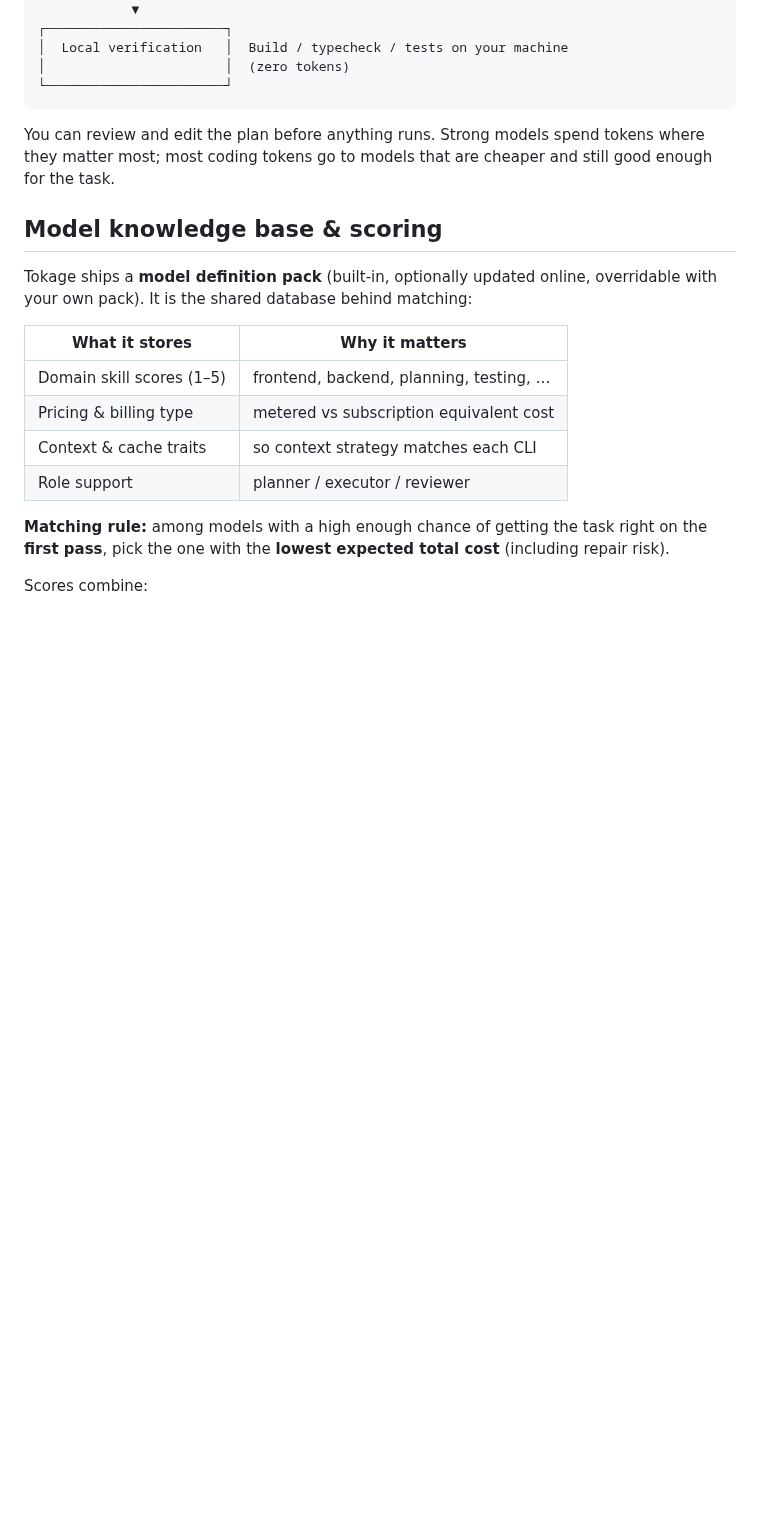
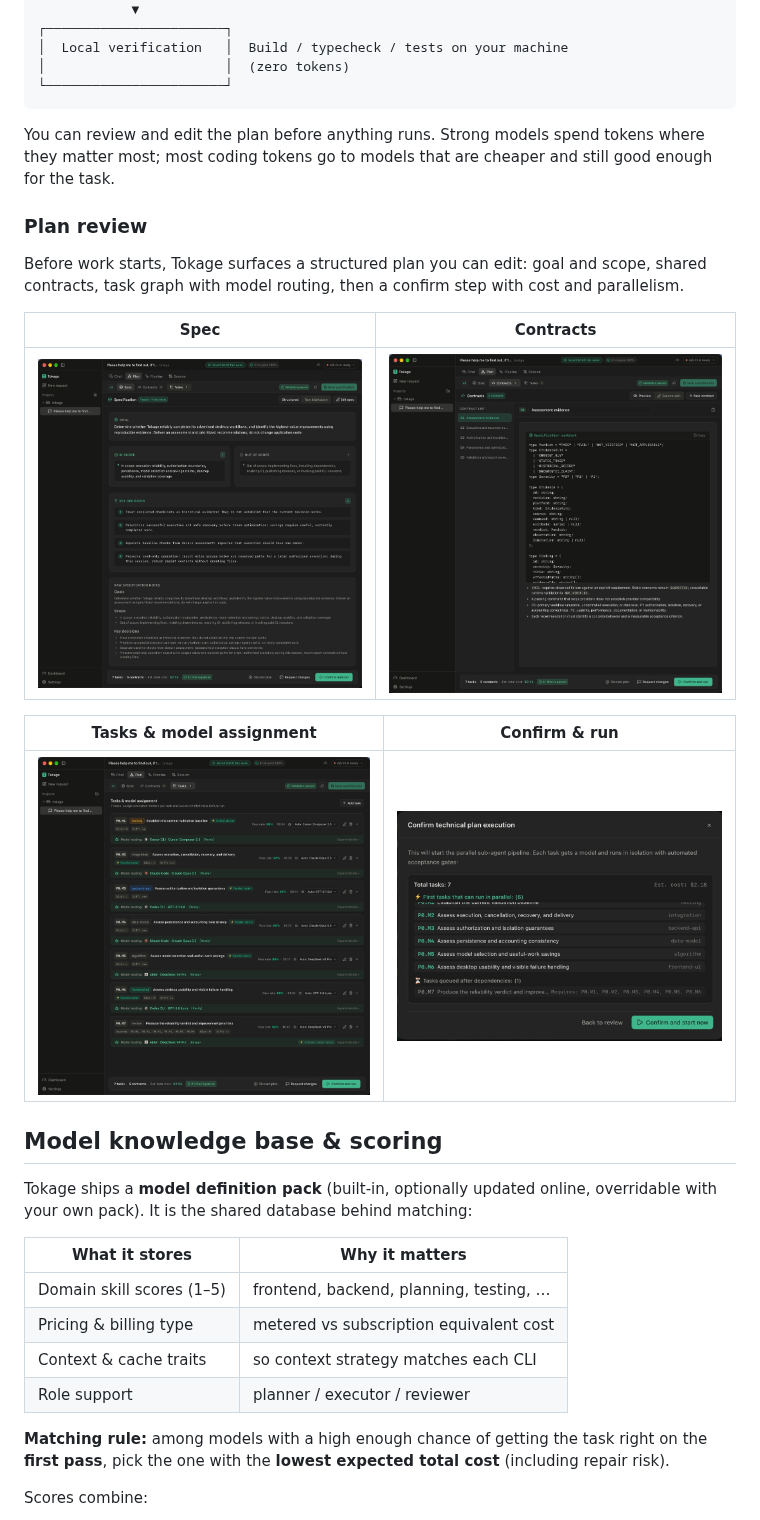
Before and after one commit to iwpz/tokage, a Markdown page: README.md, the part around one of its changes. Drawn GitHub-style; pictures changed too: docs/images/confirm-execution.png (added), docs/images/plan-contracts.png (added), docs/images/plan-spec.png (added); blank space fills up the shorter version.

Commit message:
docs: add product screenshots to README walkthrough
Show the chat plan view and Spec → Contracts → Tasks → Confirm flow in both English and zh-CN READMEs.

````diff
--- a/README.md
+++ b/README.md
@@ -54,6 +58,18 @@ You describe a goal
 ```
 
 You can review and edit the plan before anything runs. Strong models spend tokens where they matter most; most coding tokens go to models that are cheaper and still good enough for the task.
+
+### Plan review
+
+Before work starts, Tokage surfaces a structured plan you can edit: goal and scope, shared contracts, task graph with model routing, then a confirm step with cost and parallelism.
+
+| Spec | Contracts |
+|:----:|:---------:|
+| <img src="docs/images/plan-spec.png" alt="Specification review: goal, scope, and key decisions" width="400" /> | <img src="docs/images/plan-contracts.png" alt="Shared contracts that all tasks must satisfy" width="400" /> |
+
+| Tasks & model assignment | Confirm & run |
+|:------------------------:|:-------------:|
+| <img src="docs/images/plan-tasks-models.png" alt="Tasks with model and CLI assignment, pass rate, and cost" width="400" /> | <img src="docs/images/confirm-execution.png" alt="Confirm parallel pipeline execution with dependencies" width="400" /> |
 
 ## Model knowledge base & scoring
 
````
Also changed, not shown: other parts of README.md (+4 -0 lines), README.zh-CN.md (+16 -0 lines), docs/images/chat-generated-plan.png (added).
